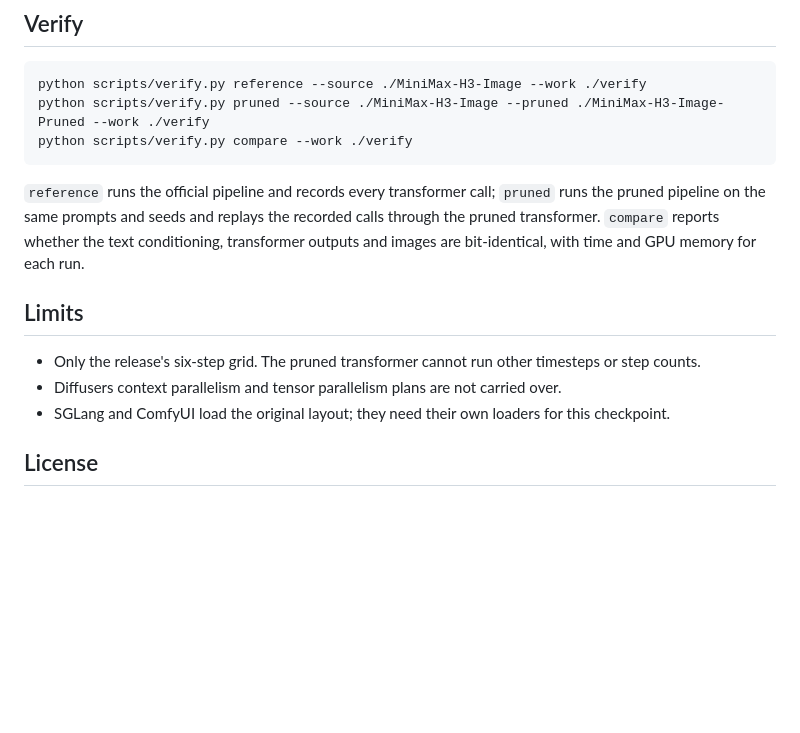
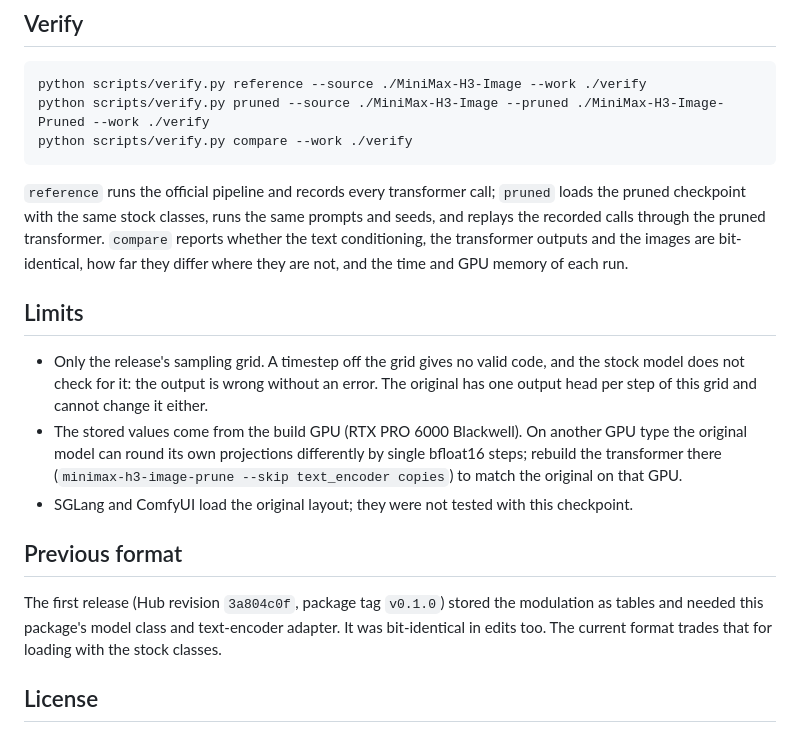
Before and after one commit to iamwavecut/MiniMax-H3-Image-Pruned, a Markdown page: README.md, the part around one of its changes. GitHub-like rendering; blank space fills up the shorter version.

````diff
--- a/README.md
+++ b/README.md
@@ -118,15 +125,26 @@ python scripts/verify.py pruned --source ./MiniMax-H3-Image --pruned ./MiniMax-H
 python scripts/verify.py compare --work ./verify
 ```
 
-`reference` runs the official pipeline and records every transformer call; `pruned` runs the pruned pipeline on the
-same prompts and seeds and replays the recorded calls through the pruned transformer. `compare` reports whether the
-text conditioning, transformer outputs and images are bit-identical, with time and GPU memory for each run.
+`reference` runs the official pipeline and records every transformer call; `pruned` loads the pruned checkpoint with
+the same stock classes, runs the same prompts and seeds, and replays the recorded calls through the pruned transformer.
+`compare` reports whether the text conditioning, the transformer outputs and the images are bit-identical, how far they
+differ where they are not, and the time and GPU memory of each run.
 
 ## Limits
 
-* Only the release's six-step grid. The pruned transformer cannot run other timesteps or step counts.
-* Diffusers context parallelism and tensor parallelism plans are not carried over.
-* SGLang and ComfyUI load the original layout; they need their own loaders for this checkpoint.
+* Only the release's sampling grid. A timestep off the grid gives no valid code, and the stock model does not check
+  for it: the output is wrong without an error. The original has one output head per step of this grid and cannot
+  change it either.
+* The stored values come from the build GPU (RTX PRO 6000 Blackwell). On another GPU type the original model can round
+  its own projections differently by single bfloat16 steps; rebuild the transformer there
+  (`minimax-h3-image-prune --skip text_encoder copies`) to match the original on that GPU.
+* SGLang and ComfyUI load the original layout; they were not tested with this checkpoint.
+
+## Previous format
+
+The first release (Hub revision `3a804c0f`, package tag `v0.1.0`) stored the modulation as tables and needed
+this package's model class and text-encoder adapter. It was bit-identical in edits too. The current format trades
+that for loading with the stock classes.
 
 ## License
 
````
Also changed, not shown: other parts of README.md (+63 -56 lines), assets/speed_memory_size.png, 9 other files.
